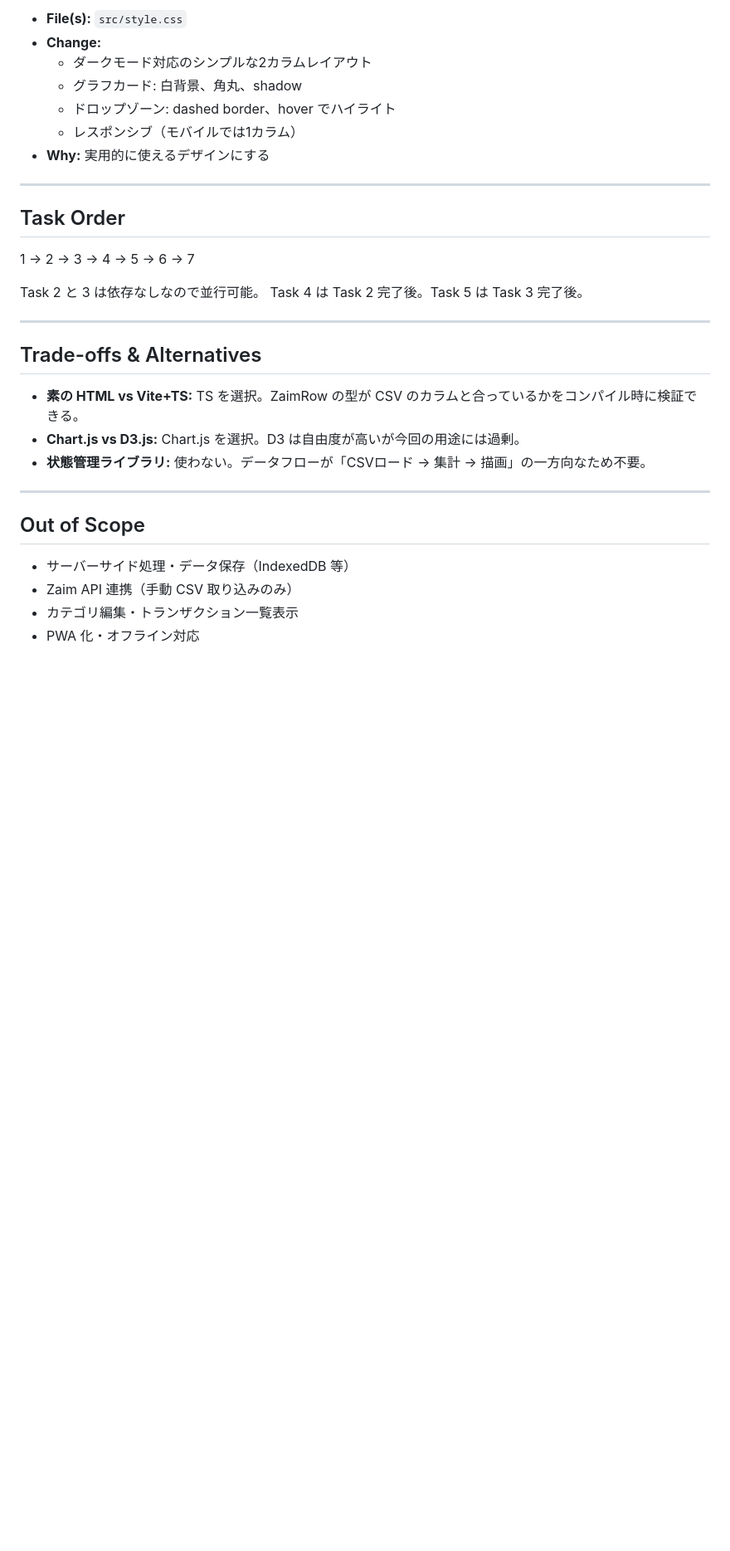
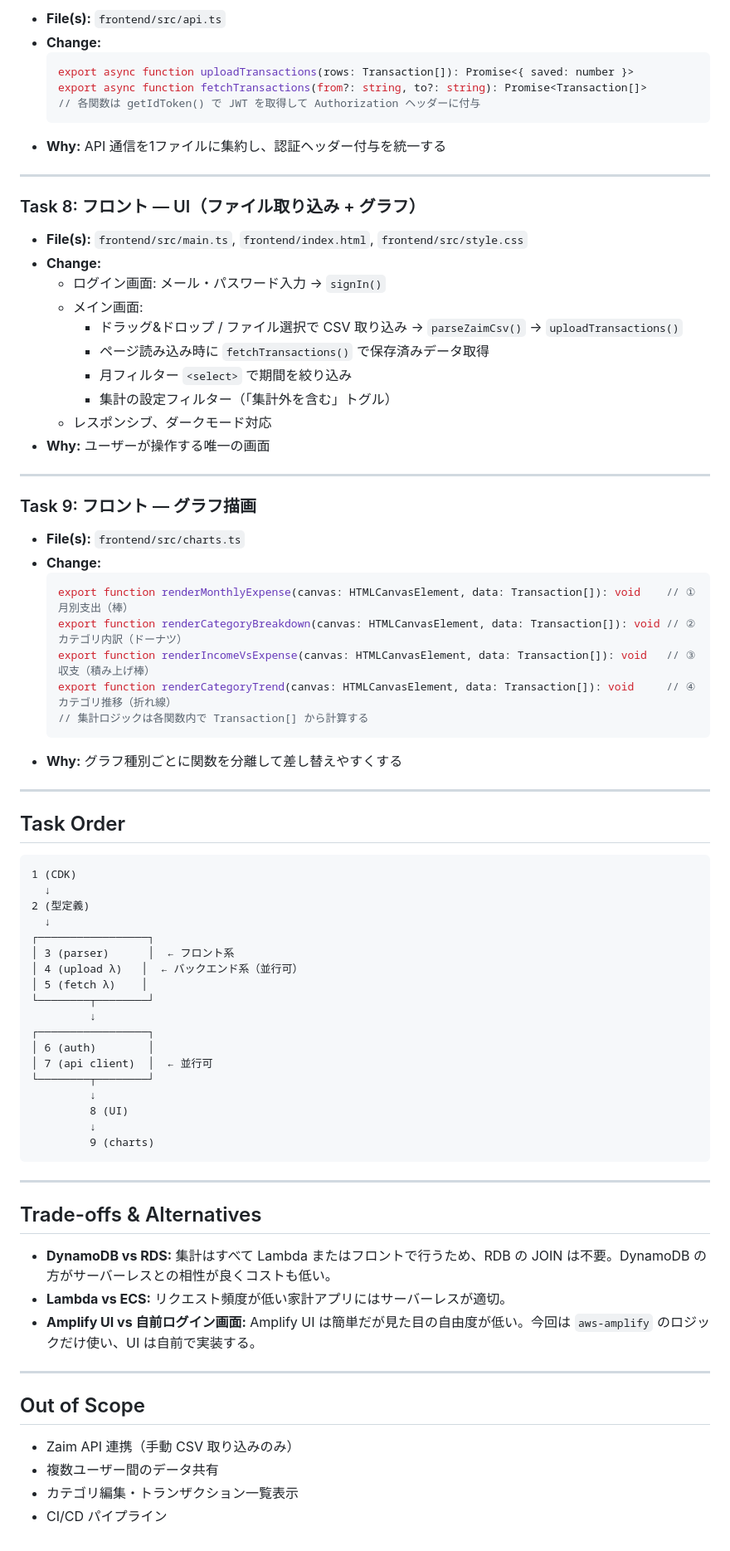
Before and after one commit to riku742652/tsumugi, a Markdown page: docs/plan-zaim-csv.md, the part around one of its changes. Shown at 83% size. Drawn GitHub-style; blank space fills up the shorter version.

````diff
--- a/docs/plan-zaim-csv.md
+++ b/docs/plan-zaim-csv.md
@@ -138,34 +168,81 @@ Zaim の CSV ファイルをブラウザ上でドラッグ&ドロップまたは
 
-- **File(s):** `src/style.css`
+- **File(s):** `frontend/src/api.ts`
 - **Change:**
-  - ダークモード対応のシンプルな2カラムレイアウト
-  - グラフカード: 白背景、角丸、shadow
-  - ドロップゾーン: dashed border、hover でハイライト
-  - レスポンシブ（モバイルでは1カラム）
-- **Why:** 実用的に使えるデザインにする
+  ```typescript
+  export async function uploadTransactions(rows: Transaction[]): Promise<{ saved: number }>
+  export async function fetchTransactions(from?: string, to?: string): Promise<Transaction[]>
+  // 各関数は getIdToken() で JWT を取得して Authorization ヘッダーに付与
+  ```
+- **Why:** API 通信を1ファイルに集約し、認証ヘッダー付与を統一する
+
+---
+
+### Task 8: フロント — UI（ファイル取り込み + グラフ）
+
+- **File(s):** `frontend/src/main.ts`, `frontend/index.html`, `frontend/src/style.css`
+- **Change:**
+  - ログイン画面: メール・パスワード入力 → `signIn()`
+  - メイン画面:
+    - ドラッグ&ドロップ / ファイル選択で CSV 取り込み → `parseZaimCsv()` → `uploadTransactions()`
+    - ページ読み込み時に `fetchTransactions()` で保存済みデータ取得
+    - 月フィルター `<select>` で期間を絞り込み
+    - 集計の設定フィルター（「集計外を含む」トグル）
+  - レスポンシブ、ダークモード対応
+- **Why:** ユーザーが操作する唯一の画面
+
+---
+
+### Task 9: フロント — グラフ描画
+
+- **File(s):** `frontend/src/charts.ts`
+- **Change:**
+  ```typescript
+  export function renderMonthlyExpense(canvas: HTMLCanvasElement, data: Transaction[]): void    // ① 月別支出（棒）
+  export function renderCategoryBreakdown(canvas: HTMLCanvasElement, data: Transaction[]): void // ② カテゴリ内訳（ドーナツ）
+  export function renderIncomeVsExpense(canvas: HTMLCanvasElement, data: Transaction[]): void   // ③ 収支（積み上げ棒）
+  export function renderCategoryTrend(canvas: HTMLCanvasElement, data: Transaction[]): void     // ④ カテゴリ推移（折れ線）
+  // 集計ロジックは各関数内で Transaction[] から計算する
+  ```
+- **Why:** グラフ種別ごとに関数を分離して差し替えやすくする
 
 ---
 
 ## Task Order
 
-1 → 2 → 3 → 4 → 5 → 6 → 7
-
-Task 2 と 3 は依存なしなので並行可能。
-Task 4 は Task 2 完了後。Task 5 は Task 3 完了後。
+```
+1 (CDK)
+  ↓
+2 (型定義)
+  ↓
+┌─────────────────┐
+│ 3 (parser)      │  ← フロント系
+│ 4 (upload λ)   │  ← バックエンド系（並行可）
+│ 5 (fetch λ)    │
+└────────┬────────┘
+         ↓
+┌─────────────────┐
+│ 6 (auth)        │
+│ 7 (api client)  │  ← 並行可
+└────────┬────────┘
+         ↓
+         8 (UI)
+         ↓
+         9 (charts)
+```
 
 ---
 
 ## Trade-offs & Alternatives
 
-- **素の HTML vs Vite+TS:** TS を選択。ZaimRow の型が CSV のカラムと合っているかをコンパイル時に検証できる。
-- **Chart.js vs D3.js:** Chart.js を選択。D3 は自由度が高いが今回の用途には過剰。
-- **状態管理ライブラリ:** 使わない。データフローが「CSVロード → 集計 → 描画」の一方向なため不要。
+- **DynamoDB vs RDS:** 集計はすべて Lambda またはフロントで行うため、RDB の JOIN は不要。DynamoDB の方がサーバーレスとの相性が良くコストも低い。
+- **Lambda vs ECS:** リクエスト頻度が低い家計アプリにはサーバーレスが適切。
+- **Amplify UI vs 自前ログイン画面:** Amplify UI は簡単だが見た目の自由度が低い。今回は `aws-amplify` のロジックだけ使い、UI は自前で実装する。
 
 ---
 
 ## Out of Scope
 
-- サーバーサイド処理・データ保存（IndexedDB 等）
 - Zaim API 連携（手動 CSV 取り込みのみ）
+- 複数ユーザー間のデータ共有
 - カテゴリ編集・トランザクション一覧表示
-- PWA 化・オフライン対応
+- CI/CD パイプライン
````
Also changed, not shown: other parts of docs/plan-zaim-csv.md (+105 -75 lines), docs/research-zaim-csv.md (+73 -52 lines).
